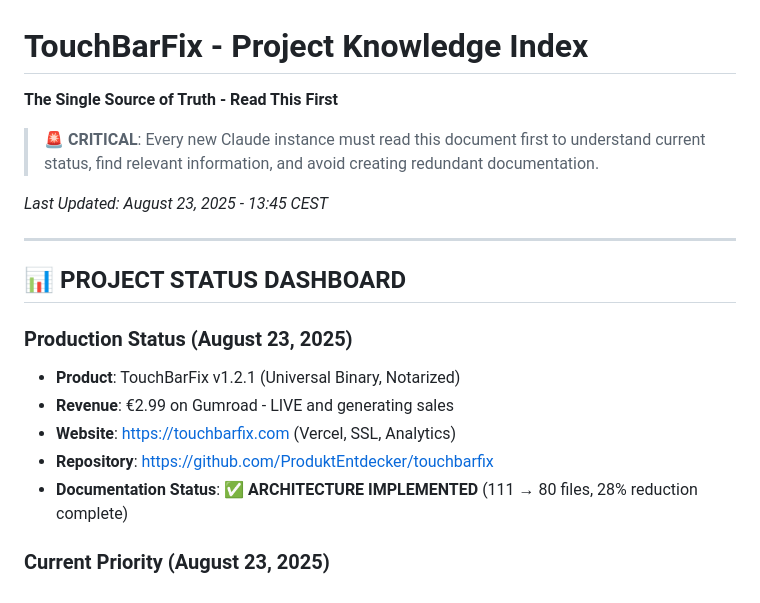
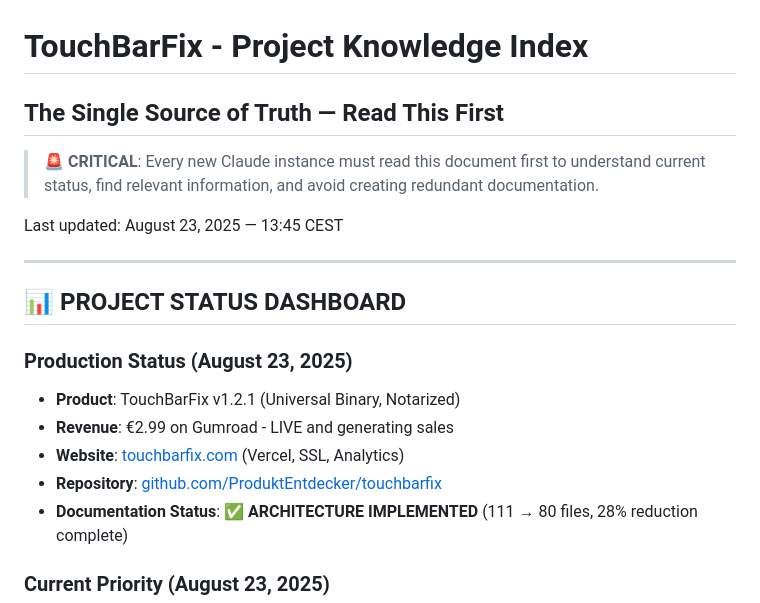
Before and after one commit to ProduktEntdecker/touchbarfix, a Markdown page: PROJECT-KNOWLEDGE-INDEX.md, the part around one of its changes. Drawn GitHub-style.

```diff
--- a/PROJECT-KNOWLEDGE-INDEX.md
+++ b/PROJECT-KNOWLEDGE-INDEX.md
@@ -1,9 +1,9 @@
 # TouchBarFix - Project Knowledge Index
-**The Single Source of Truth - Read This First**
+## The Single Source of Truth — Read This First
 
 > **🚨 CRITICAL**: Every new Claude instance must read this document first to understand current status, find relevant information, and avoid creating redundant documentation.
 
-*Last Updated: August 23, 2025 - 13:45 CEST*
+Last updated: August 23, 2025 — 13:45 CEST
 
 ---
 
@@ -12,8 +12,8 @@
 ### **Production Status (August 23, 2025)**
 - **Product**: TouchBarFix v1.2.1 (Universal Binary, Notarized)
 - **Revenue**: €2.99 on Gumroad - LIVE and generating sales
-- **Website**: https://touchbarfix.com (Vercel, SSL, Analytics)
-- **Repository**: https://github.com/ProduktEntdecker/touchbarfix
+- **Website**: [touchbarfix.com](https://touchbarfix.com) (Vercel, SSL, Analytics)
+- **Repository**: [github.com/ProduktEntdecker/touchbarfix](https://github.com/ProduktEntdecker/touchbarfix)
 - **Documentation Status**: ✅ **ARCHITECTURE IMPLEMENTED** (111 → 80 files, 28% reduction complete)
 
 ### **Current Priority (August 23, 2025)**
```
Also changed, not shown: other parts of PROJECT-KNOWLEDGE-INDEX.md (+4 -0 lines), CLAUDE.md (+12 -15 lines).
